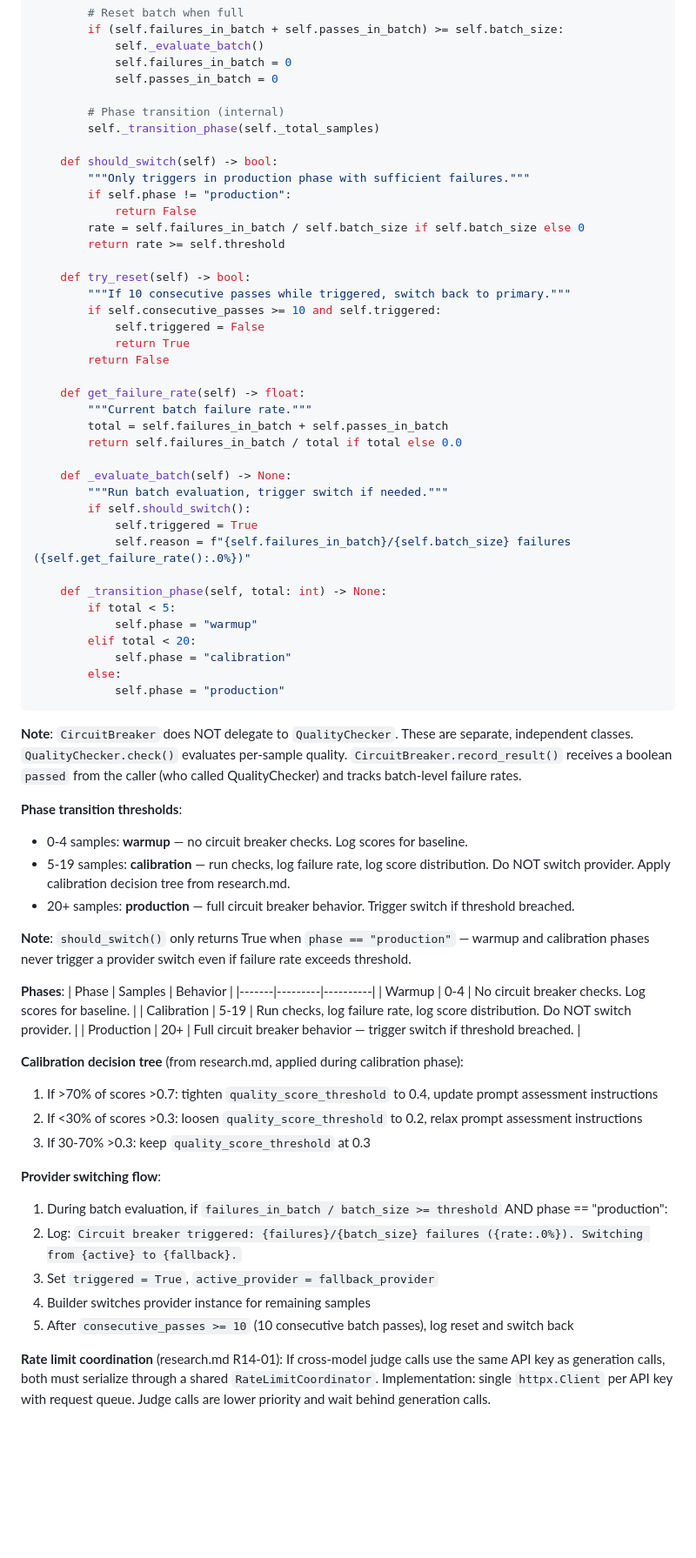
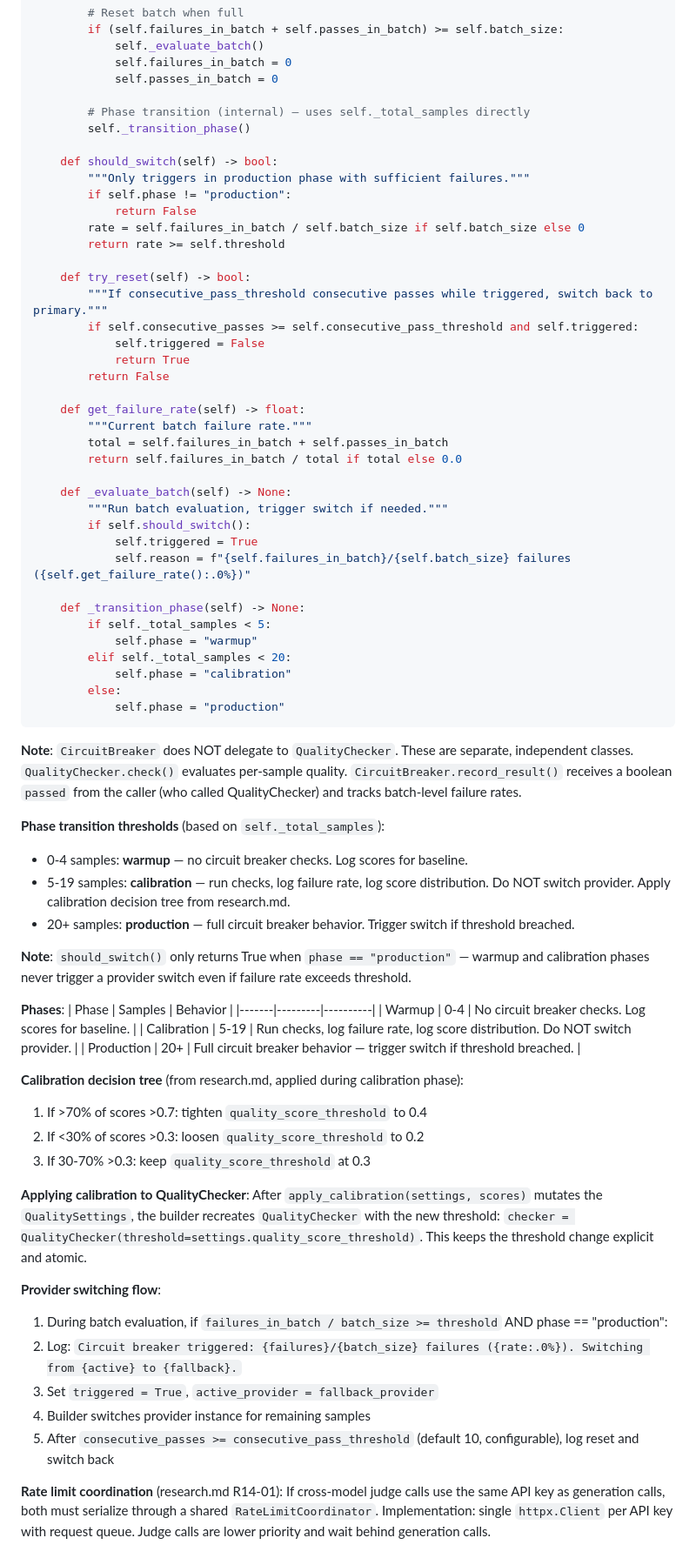
Before and after one commit to informatico-madrid/Architect-Expert-Gap-Forge, a Markdown page: specs/anchor-dataset/design.md, the part around one of its changes. Shown at 87% size. Drawn GitHub-style; blank space fills up the shorter version.

Commit message:
spec(anchor-dataset): Round 4 adversarial fixes — wire calibration threshold, fix sequence diagram, remove delegation arrows, fix task numbering, remove hardcoded CB threshold

```diff
--- a/specs/anchor-dataset/design.md
+++ b/specs/anchor-dataset/design.md
@@ -928,8 +943,8 @@ class CircuitBreaker:
             self.failures_in_batch = 0
             self.passes_in_batch = 0
 
-        # Phase transition (internal)
-        self._transition_phase(self._total_samples)
+        # Phase transition (internal) — uses self._total_samples directly
+        self._transition_phase()
 
     def should_switch(self) -> bool:
         """Only triggers in production phase with sufficient failures."""
@@ -939,8 +954,8 @@ class CircuitBreaker:
         return rate >= self.threshold
 
     def try_reset(self) -> bool:
-        """If 10 consecutive passes while triggered, switch back to primary."""
-        if self.consecutive_passes >= 10 and self.triggered:
+        """If consecutive_pass_threshold consecutive passes while triggered, switch back to primary."""
+        if self.consecutive_passes >= self.consecutive_pass_threshold and self.triggered:
             self.triggered = False
             return True
         return False
@@ -956,10 +971,10 @@ class CircuitBreaker:
             self.triggered = True
             self.reason = f"{self.failures_in_batch}/{self.batch_size} failures ({self.get_failure_rate():.0%})"
 
-    def _transition_phase(self, total: int) -> None:
-        if total < 5:
+    def _transition_phase(self) -> None:
+        if self._total_samples < 5:
             self.phase = "warmup"
-        elif total < 20:
+        elif self._total_samples < 20:
             self.phase = "calibration"
         else:
             self.phase = "production"
@@ -967,7 +982,7 @@ class CircuitBreaker:
 
 **Note**: `CircuitBreaker` does NOT delegate to `QualityChecker`. These are separate, independent classes. `QualityChecker.check()` evaluates per-sample quality. `CircuitBreaker.record_result()` receives a boolean `passed` from the caller (who called QualityChecker) and tracks batch-level failure rates.
 
-**Phase transition thresholds**:
+**Phase transition thresholds** (based on `self._total_samples`):
 - 0-4 samples: **warmup** — no circuit breaker checks. Log scores for baseline.
 - 5-19 samples: **calibration** — run checks, log failure rate, log score distribution. Do NOT switch provider. Apply calibration decision tree from research.md.
 - 20+ samples: **production** — full circuit breaker behavior. Trigger switch if threshold breached.
@@ -982,16 +997,19 @@ class CircuitBreaker:
 | Production | 20+ | Full circuit breaker behavior — trigger switch if threshold breached. |
 
 **Calibration decision tree** (from research.md, applied during calibration phase):
-1. If >70% of scores >0.7: tighten `quality_score_threshold` to 0.4, update prompt assessment instructions
-2. If <30% of scores >0.3: loosen `quality_score_threshold` to 0.2, relax prompt assessment instructions
+1. If >70% of scores >0.7: tighten `quality_score_threshold` to 0.4
+2. If <30% of scores >0.3: loosen `quality_score_threshold` to 0.2
 3. If 30-70% >0.3: keep `quality_score_threshold` at 0.3
+
+**Applying calibration to QualityChecker**: After `apply_calibration(settings, scores)` mutates the `QualitySettings`, the builder recreates `QualityChecker` with the new threshold:
+`checker = QualityChecker(threshold=settings.quality_score_threshold)`. This keeps the threshold change explicit and atomic.
 
 **Provider switching flow**:
 1. During batch evaluation, if `failures_in_batch / batch_size >= threshold` AND phase == "production":
 2. Log: `Circuit breaker triggered: {failures}/{batch_size} failures ({rate:.0%}). Switching from {active} to {fallback}.`
 3. Set `triggered = True`, `active_provider = fallback_provider`
 4. Builder switches provider instance for remaining samples
-5. After `consecutive_passes >= 10` (10 consecutive batch passes), log reset and switch back
+5. After `consecutive_passes >= consecutive_pass_threshold` (default 10, configurable), log reset and switch back
 
 **Rate limit coordination** (research.md R14-01): If cross-model judge calls use the same API key as generation calls, both must serialize through a shared `RateLimitCoordinator`. Implementation: single `httpx.Client` per API key with request queue. Judge calls are lower priority and wait behind generation calls.
 
```
Also changed, not shown: other parts of specs/anchor-dataset/design.md (+49 -33 lines).
